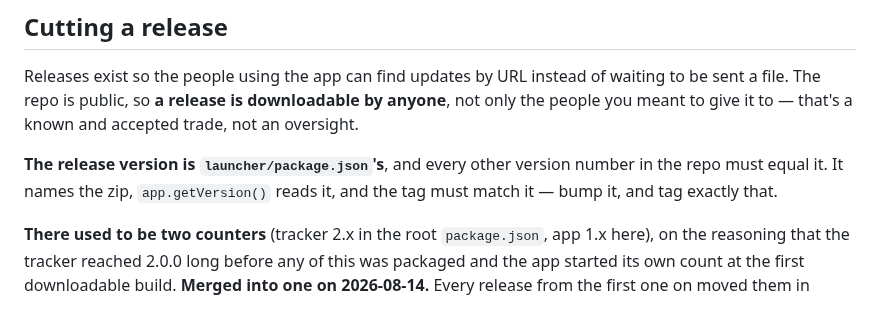
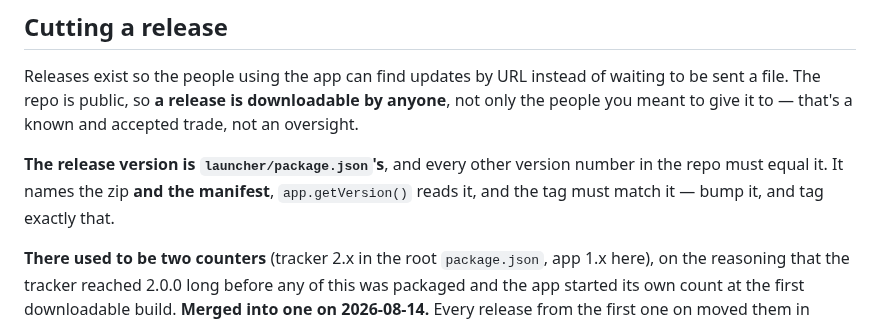
Before and after one commit to LethalKebab/steam-achievement-tracker, a Markdown page: launcher/README.md, the part around the change. Drawn GitHub-style.

Commit message:
docs: 发布清单那句话把 manifest 补回来
版本号那段是在 main 上写的,当时自更新还没合进去,清单里也没有 manifest,
所以那句话只提了 zip。这条分支把 manifest 带回来了 —— 它的文件名同样由
launcher/package.json 的版本号拼出来,漏提就等于漏了一个必须对齐的产物。

```diff
--- a/launcher/README.md
+++ b/launcher/README.md
@@ -121,7 +121,7 @@ To hand this to someone: send them `dist/SteamAchievementTracker-<version>-win.z
 
 Releases exist so the people using the app can find updates by URL instead of waiting to be sent a file. The repo is public, so **a release is downloadable by anyone**, not only the people you meant to give it to — that's a known and accepted trade, not an oversight.
 
-**The release version is `launcher/package.json`'s**, and every other version number in the repo must equal it. It names the zip, `app.getVersion()` reads it, and the tag must match it — bump it, and tag exactly that.
+**The release version is `launcher/package.json`'s**, and every other version number in the repo must equal it. It names the zip **and the manifest**, `app.getVersion()` reads it, and the tag must match it — bump it, and tag exactly that.
 
 **There used to be two counters** (tracker 2.x in the root `package.json`, app 1.x here), on the reasoning that the tracker reached 2.0.0 long before any of this was packaged and the app started its own count at the first downloadable build. **Merged into one on 2026-08-14.** Every release from the first one on moved them in lockstep — 2.0.0/1.0.0, 2.1.0/1.1.0, … 2.1.3/1.1.3 — so across five releases the two numbers never differed by anything except the leading digit, and the second counter never once carried information. It did cost something: the root value is what `extraResources` copies to `resources/tracker/package.json`, which is the only place a user can read which code is actually on their disk, so a bug report had to be diagnosed against a number that looked like an independent fact and wasn't. The root version was moved *down* onto the app's counter rather than the reverse, so the release-tag line (`v1.0.0` … `v1.1.3`) stays continuous; nothing reads the root value at runtime, so there is no downgrade to worry about. `test/version.test.js` pins all four fields equal, and that test is the whole guardrail — a wrong version number does not error, it misdirects.
 
```
